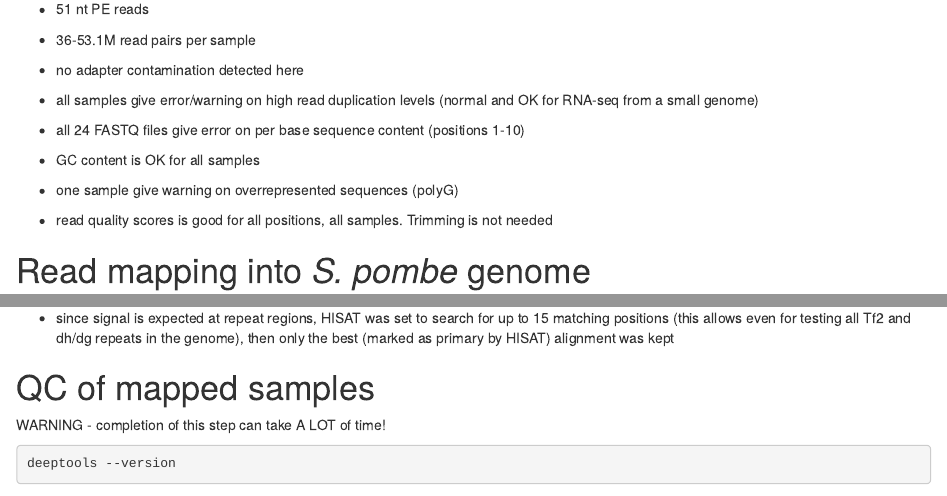
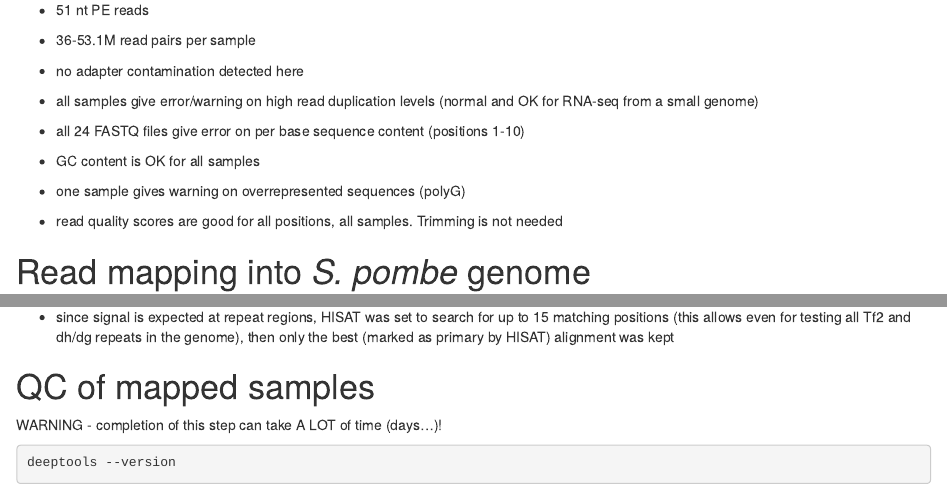
Before and after one commit to mprevorovsky/RNA-seq_ammonium, an R Markdown document (RNA-seq.Rmd): the page in a window 1100 px wide, from 1970 px down before the commit and from 1930 px down after it, so that both start at the same text, and a second part further down, joined at a grey line. Rendered offline with R 4.5, knitr and Pandoc, with nearby package versions; common packages that the code uses without loading them are loaded.

````diff
--- a/RNA-seq.Rmd
+++ b/RNA-seq.Rmd
@@ -106,9 +107,10 @@
 
 * GC content is OK for all samples
 
-* one sample give warning on overrepresented sequences (polyG)
+* one sample gives warning on overrepresented sequences (polyG)
 
-* read quality scores is good for all positions, all samples.  Trimming is not needed
+* read quality scores are good for all positions, all samples. Trimming is not needed
+
 
 # Read mapping into *S. pombe* genome
 
@@ -143,9 +145,10 @@
 
 * since signal is expected at repeat regions, HISAT was set to search for up to 15 matching positions (this allows even for testing all Tf2 and dh/dg repeats in the genome), then only the best (marked as primary by HISAT) alignment was kept
 
+
 # QC of mapped samples
 
-WARNING - completion of this step can take A LOT of time!
+WARNING - completion of this step can take A LOT of time (days...)!
 
 ```{bash}
 deeptools --version
````
Also changed, not shown: RNA-seq.Rmd (6 more changed lines), 2 other files.
